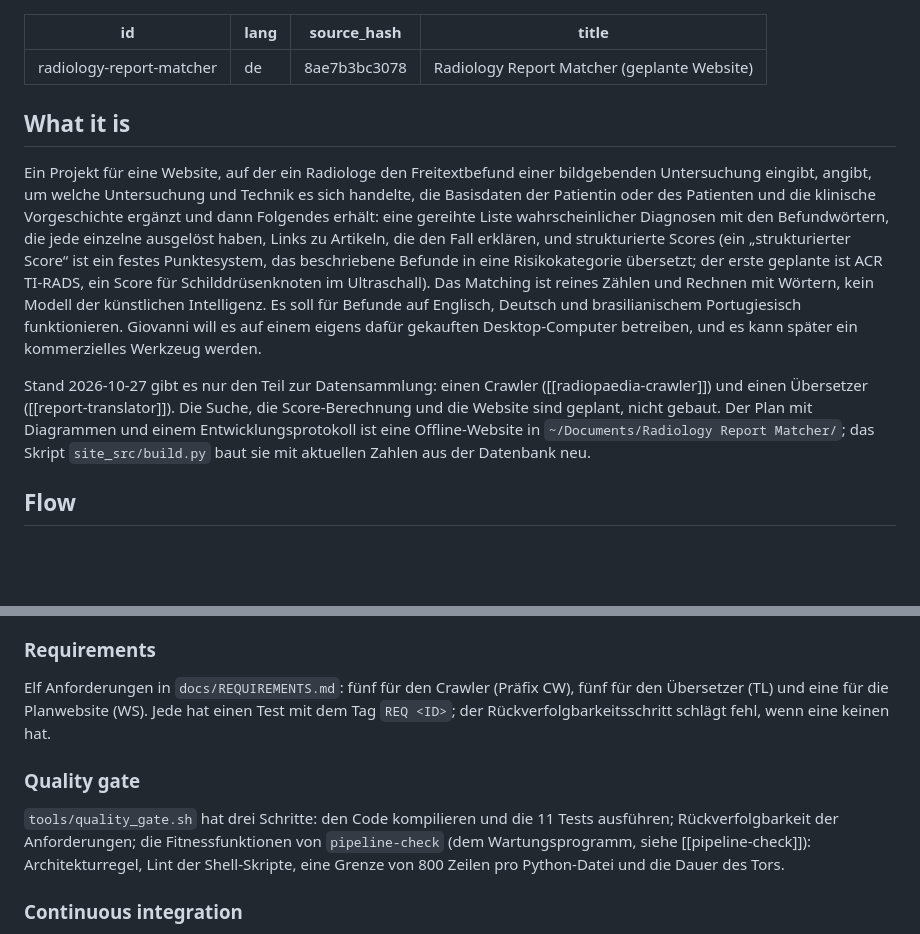
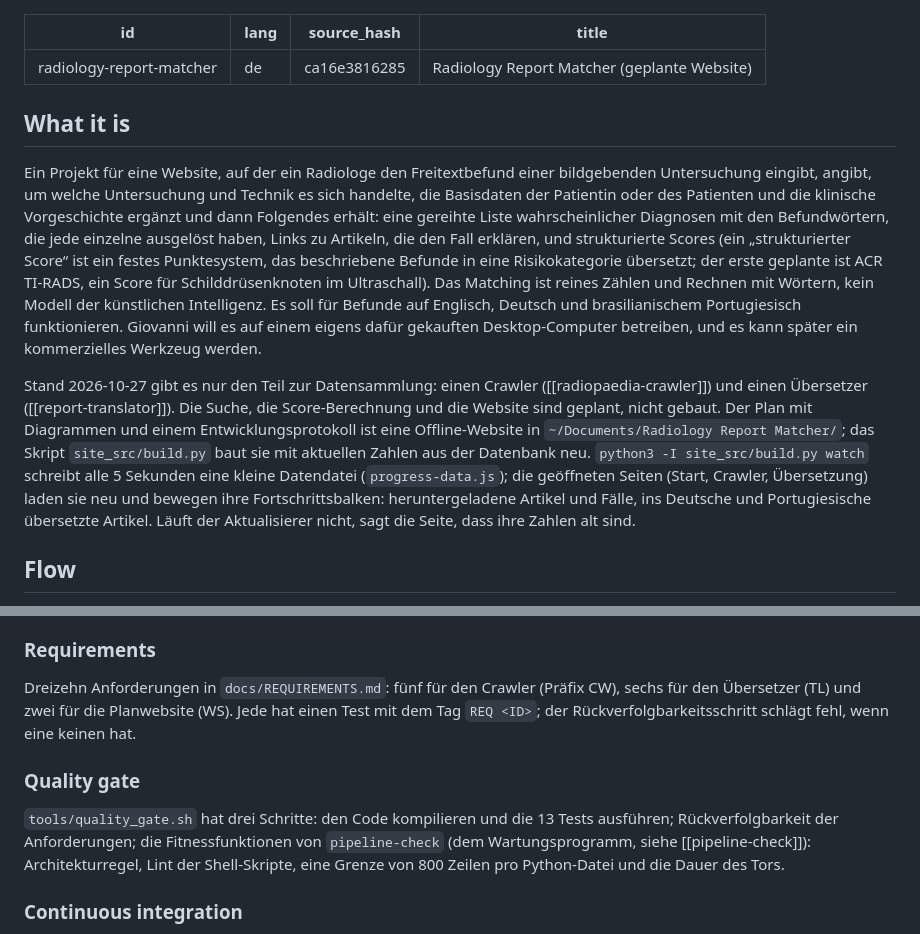
Before and after one commit to yujideluca/wiki, a Markdown page: content/radiology-report-matcher.de.md, 2 parts joined by grey strips. Drawn GitHub-style; blank space fills up the shorter version.

Commit message:
radiology-report-matcher: live progress bars on the plan site

```diff
--- a/content/radiology-report-matcher.de.md
+++ b/content/radiology-report-matcher.de.md
@@ -1,14 +1,14 @@
 ---
 id: radiology-report-matcher
 lang: de
-source_hash: 8ae7b3bc3078
+source_hash: ca16e3816285
 title: Radiology Report Matcher (geplante Website)
 ---
 
 ## What it is
 Ein Projekt für eine Website, auf der ein Radiologe den Freitextbefund einer bildgebenden Untersuchung eingibt, angibt, um welche Untersuchung und Technik es sich handelte, die Basisdaten der Patientin oder des Patienten und die klinische Vorgeschichte ergänzt und dann Folgendes erhält: eine gereihte Liste wahrscheinlicher Diagnosen mit den Befundwörtern, die jede einzelne ausgelöst haben, Links zu Artikeln, die den Fall erklären, und strukturierte Scores (ein „strukturierter Score“ ist ein festes Punktesystem, das beschriebene Befunde in eine Risikokategorie übersetzt; der erste geplante ist ACR TI-RADS, ein Score für Schilddrüsenknoten im Ultraschall). Das Matching ist reines Zählen und Rechnen mit Wörtern, kein Modell der künstlichen Intelligenz. Es soll für Befunde auf Englisch, Deutsch und brasilianischem Portugiesisch funktionieren. Giovanni will es auf einem eigens dafür gekauften Desktop-Computer betreiben, und es kann später ein kommerzielles Werkzeug werden.
 
-Stand 2026-10-27 gibt es nur den Teil zur Datensammlung: einen Crawler ([[radiopaedia-crawler]]) und einen Übersetzer ([[report-translator]]). Die Suche, die Score-Berechnung und die Website sind geplant, nicht gebaut. Der Plan mit Diagrammen und einem Entwicklungsprotokoll ist eine Offline-Website in `~/Documents/Radiology Report Matcher/`; das Skript `site_src/build.py` baut sie mit aktuellen Zahlen aus der Datenbank neu.
+Stand 2026-10-27 gibt es nur den Teil zur Datensammlung: einen Crawler ([[radiopaedia-crawler]]) und einen Übersetzer ([[report-translator]]). Die Suche, die Score-Berechnung und die Website sind geplant, nicht gebaut. Der Plan mit Diagrammen und einem Entwicklungsprotokoll ist eine Offline-Website in `~/Documents/Radiology Report Matcher/`; das Skript `site_src/build.py` baut sie mit aktuellen Zahlen aus der Datenbank neu. `python3 -I site_src/build.py watch` schreibt alle 5 Sekunden eine kleine Datendatei (`progress-data.js`); die geöffneten Seiten (Start, Crawler, Übersetzung) laden sie neu und bewegen ihre Fortschrittsbalken: heruntergeladene Artikel und Fälle, ins Deutsche und Portugiesische übersetzte Artikel. Läuft der Aktualisierer nicht, sagt die Seite, dass ihre Zahlen alt sind.
 
 ## Flow
 trigger t1: Giovanni bittet um das Projekt und den nächsten Schritt | [[claude-code]]
@@ -82,10 +82,10 @@ Wie dieses Projekt dem Goldenen Weg von [[project-template]] folgt.
 Vier Architecture Decision Records (ADRs, kurze Notizen, die die Gründe einer Entscheidung festhalten) in `docs/adr/`: Entscheidungen festhalten (0001), der Stack und die Regel für die Mathematik (0002), das Wartungsprogramm misst und der Review-Skill urteilt (0003), dazu die leere Vorlage (0000).
 
 ### Requirements
-Elf Anforderungen in `docs/REQUIREMENTS.md`: fünf für den Crawler (Präfix CW), fünf für den Übersetzer (TL) und eine für die Planwebsite (WS). Jede hat einen Test mit dem Tag `REQ <ID>`; der Rückverfolgbarkeitsschritt schlägt fehl, wenn eine keinen hat.
+Dreizehn Anforderungen in `docs/REQUIREMENTS.md`: fünf für den Crawler (Präfix CW), sechs für den Übersetzer (TL) und zwei für die Planwebsite (WS). Jede hat einen Test mit dem Tag `REQ <ID>`; der Rückverfolgbarkeitsschritt schlägt fehl, wenn eine keinen hat.
 
 ### Quality gate
-`tools/quality_gate.sh` hat drei Schritte: den Code kompilieren und die 11 Tests ausführen; Rückverfolgbarkeit der Anforderungen; die Fitnessfunktionen von `pipeline-check` (dem Wartungsprogramm, siehe [[pipeline-check]]): Architekturregel, Lint der Shell-Skripte, eine Grenze von 800 Zeilen pro Python-Datei und die Dauer des Tors.
+`tools/quality_gate.sh` hat drei Schritte: den Code kompilieren und die 13 Tests ausführen; Rückverfolgbarkeit der Anforderungen; die Fitnessfunktionen von `pipeline-check` (dem Wartungsprogramm, siehe [[pipeline-check]]): Architekturregel, Lint der Shell-Skripte, eine Grenze von 800 Zeilen pro Python-Datei und die Dauer des Tors.
 
 ### Continuous integration
 Continuous Integration (CI) bedeutet automatische Prüfungen bei jedem Push. Der Workflow `quality-gate.yml` führt das Tor auf GitHub aus; eine lokale Prüfung vor dem Push führt es aus, bevor `main` hochgeladen wird. Am 2026-10-27 scheiterte der erste Lauf, weil eine frische Kopie des Repositorys keinen Ordner `data/` hat und die Log-Funktion des Crawlers einen voraussetzte; die Korrektur bestand.
```
Also changed, not shown: content/radiology-report-matcher.md (+3 -3 lines), content/radiology-report-matcher.pt-BR.md (+4 -4 lines).
